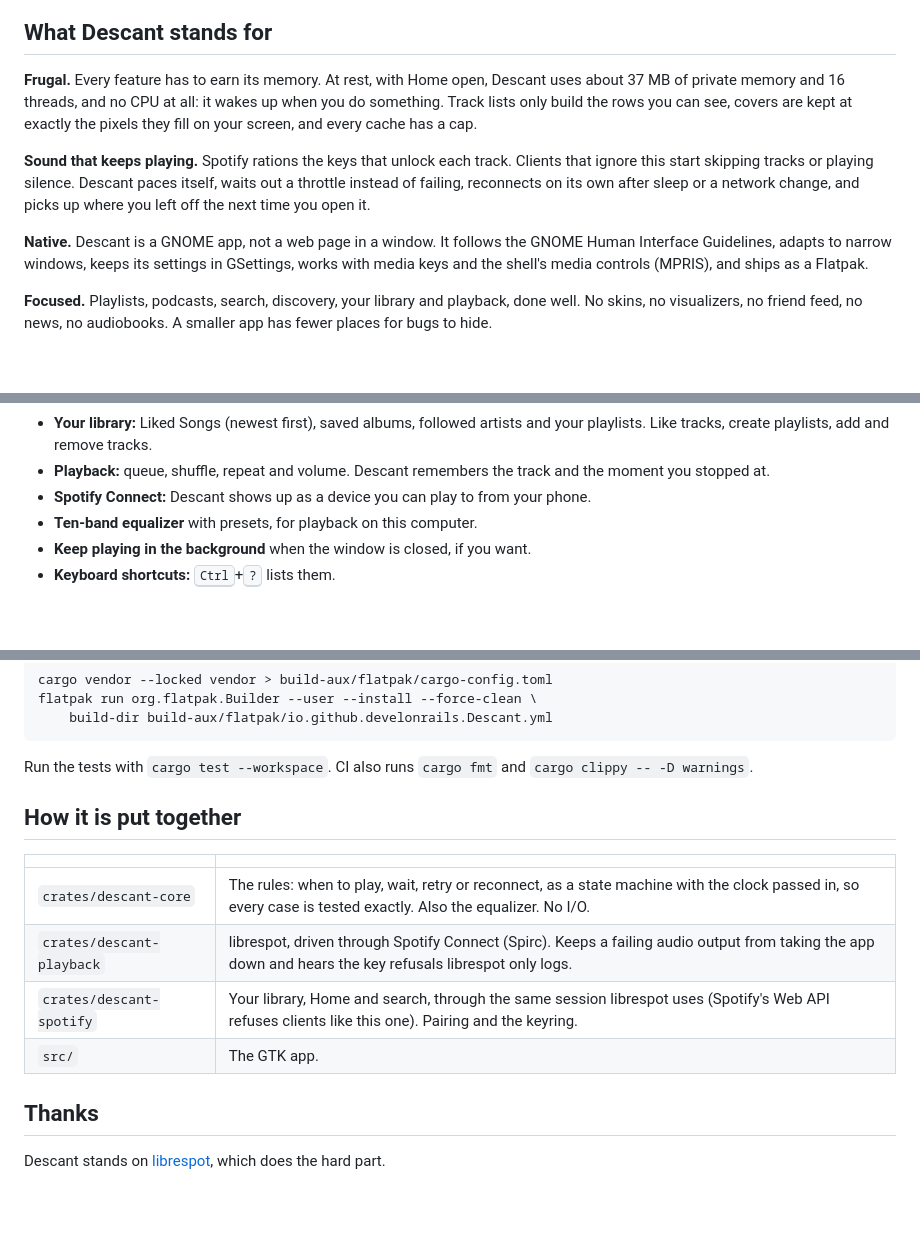
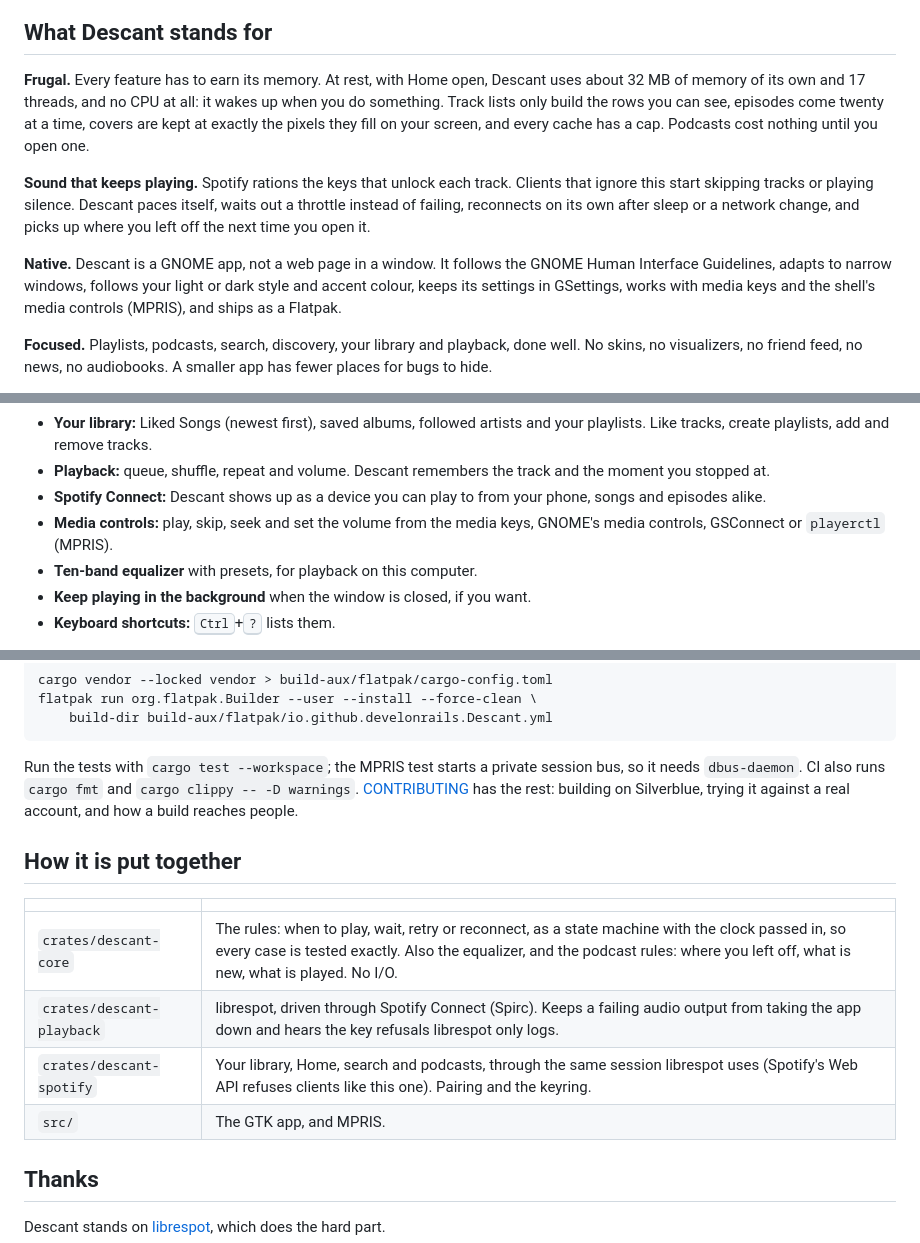
Before and after one commit to develonrails/descant, a Markdown page: README.md, 3 parts joined by grey strips. GitHub-like rendering; blank space fills up the shorter version.

Commit message:
README: what Descant does now, and a screenshot
The README still put Descant at 37 MB and 16 threads; measured today it
is 32 MB of memory of its own and 17 threads at rest. It now names
podcasts, the media controls MPRIS has grown (seeking and the volume,
from GNOME, GSConnect or playerctl), the light and dark style and
accent colour Descant follows, and that the MPRIS test needs
dbus-daemon. The layout table names podcasts.

A screenshot of Home in the dark style sits under the introduction, and
in the metainfo, so GNOME Software shows it too: the window alone, its
rounded corners transparent.

Co-Authored-By: Claude Opus 5.5 <noreply@anthropic.com>

````diff
--- a/README.md
+++ b/README.md
@@ -14,10 +18,11 @@ clients go quiet.
 ## What Descant stands for
 
 **Frugal.** Every feature has to earn its memory. At rest, with Home open,
-Descant uses about 37 MB of private memory and 16 threads, and no CPU at all:
-it wakes up when you do something. Track lists only build the rows you can
-see, covers are kept at exactly the pixels they fill on your screen, and
-every cache has a cap.
+Descant uses about 32 MB of memory of its own and 17 threads, and no CPU at
+all: it wakes up when you do something. Track lists only build the rows you
+can see, episodes come twenty at a time, covers are kept at exactly the
+pixels they fill on your screen, and every cache has a cap. Podcasts cost
+nothing until you open one.
 
 **Sound that keeps playing.** Spotify rations the keys that unlock each
 track. Clients that ignore this start skipping tracks or playing silence.
@@ -26,9 +31,9 @@ its own after sleep or a network change, and picks up where you left off the
 next time you open it.
 
 **Native.** Descant is a GNOME app, not a web page in a window. It follows the
-GNOME Human Interface Guidelines, adapts to narrow windows, keeps its
-settings in GSettings, works with media keys and the shell's media controls
-(MPRIS), and ships as a Flatpak.
+GNOME Human Interface Guidelines, adapts to narrow windows, follows your light
+or dark style and accent colour, keeps its settings in GSettings, works with
+media keys and the shell's media controls (MPRIS), and ships as a Flatpak.
 
 **Focused.** Playlists, podcasts, search, discovery, your library and
 playback, done well. No skins, no visualizers, no friend feed, no news, no
@@ -53,7 +58,9 @@ lives in the system keyring, and audio is streamed, never stored.
 - **Playback:** queue, shuffle, repeat and volume. Descant remembers the track
   and the moment you stopped at.
 - **Spotify Connect:** Descant shows up as a device you can play to from your
-  phone.
+  phone, songs and episodes alike.
+- **Media controls:** play, skip, seek and set the volume from the media keys,
+  GNOME's media controls, GSConnect or `playerctl` (MPRIS).
 - **Ten-band equalizer** with presets, for playback on this computer.
 - **Keep playing in the background** when the window is closed, if you want.
 - **Keyboard shortcuts:** <kbd>Ctrl</kbd>+<kbd>?</kbd> lists them.
@@ -94,17 +101,20 @@ flatpak run org.flatpak.Builder --user --install --force-clean \
     build-dir build-aux/flatpak/io.github.develonrails.Descant.yml
 ```
 
-Run the tests with `cargo test --workspace`. CI also runs `cargo fmt` and
-`cargo clippy -- -D warnings`.
+Run the tests with `cargo test --workspace`; the MPRIS test starts a private
+session bus, so it needs `dbus-daemon`. CI also runs `cargo fmt` and
+`cargo clippy -- -D warnings`. [CONTRIBUTING](docs/CONTRIBUTING.md) has the
+rest: building on Silverblue, trying it against a real account, and how a
+build reaches people.
 
 ## How it is put together
 
 | | |
 |---|---|
-| `crates/descant-core` | The rules: when to play, wait, retry or reconnect, as a state machine with the clock passed in, so every case is tested exactly. Also the equalizer. No I/O. |
+| `crates/descant-core` | The rules: when to play, wait, retry or reconnect, as a state machine with the clock passed in, so every case is tested exactly. Also the equalizer, and the podcast rules: where you left off, what is new, what is played. No I/O. |
 | `crates/descant-playback` | librespot, driven through Spotify Connect (Spirc). Keeps a failing audio output from taking the app down and hears the key refusals librespot only logs. |
-| `crates/descant-spotify` | Your library, Home and search, through the same session librespot uses (Spotify's Web API refuses clients like this one). Pairing and the keyring. |
-| `src/` | The GTK app. |
+| `crates/descant-spotify` | Your library, Home, search and podcasts, through the same session librespot uses (Spotify's Web API refuses clients like this one). Pairing and the keyring. |
+| `src/` | The GTK app, and MPRIS. |
 
 ## Thanks
 
````
Also changed, not shown: other parts of README.md (+4 -0 lines), docs/screenshots/home.png (added), 1 other file.
